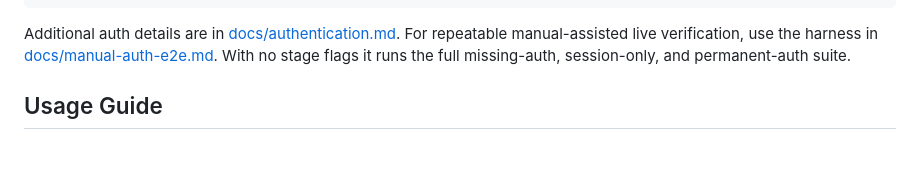
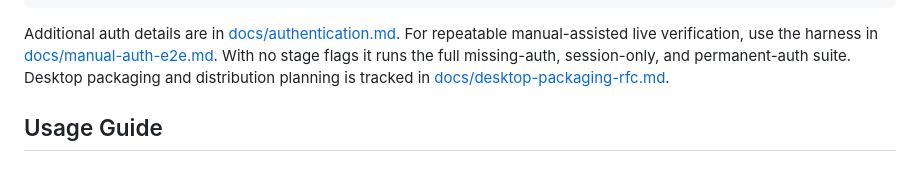
Before and after one commit to arush-sal/bulk-delete-chatgpt-conversations, a Markdown page: README.md, the part around the change. Drawn GitHub-style.

```diff
--- a/README.md
+++ b/README.md
@@ -133,6 +133,7 @@ chatgpt-bulk logout
 
 Additional auth details are in [docs/authentication.md](./docs/authentication.md).
 For repeatable manual-assisted live verification, use the harness in [docs/manual-auth-e2e.md](./docs/manual-auth-e2e.md). With no stage flags it runs the full missing-auth, session-only, and permanent-auth suite.
+Desktop packaging and distribution planning is tracked in [docs/desktop-packaging-rfc.md](./docs/desktop-packaging-rfc.md).
 
 ## Usage Guide
 
```
Also changed, not shown: docs/desktop-packaging-rfc.md (added, +269 -0 lines).
